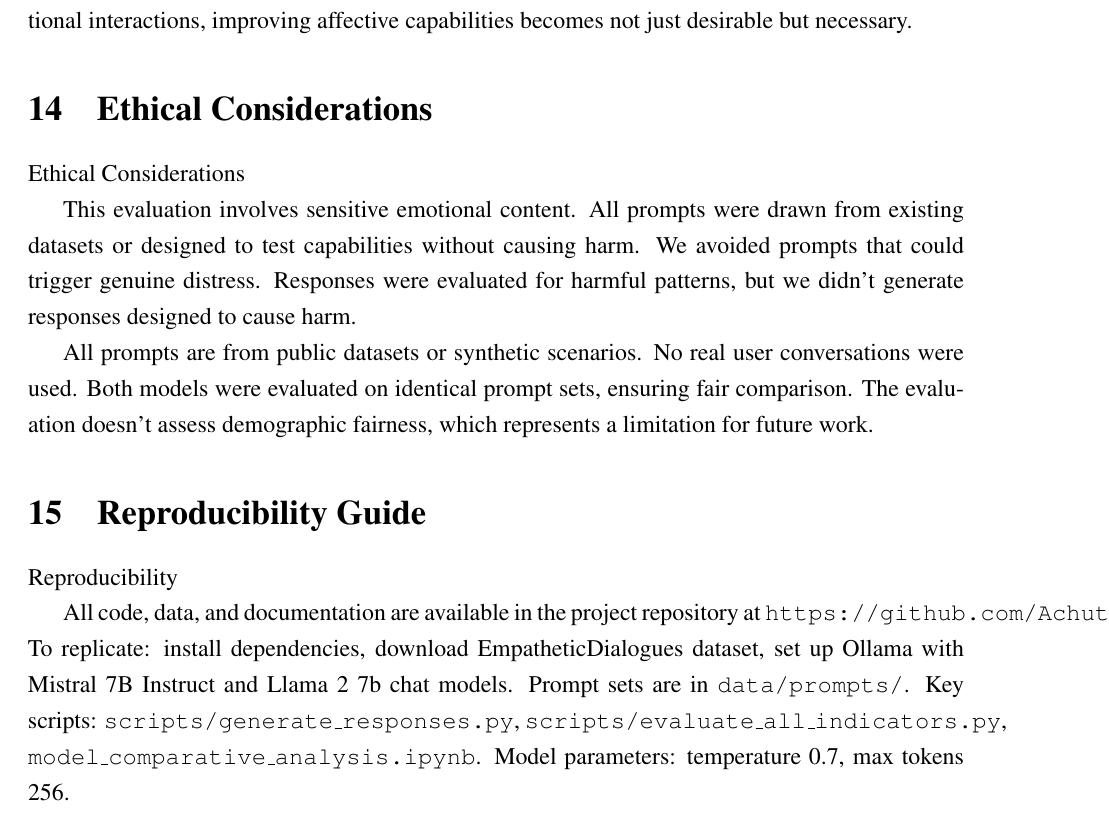
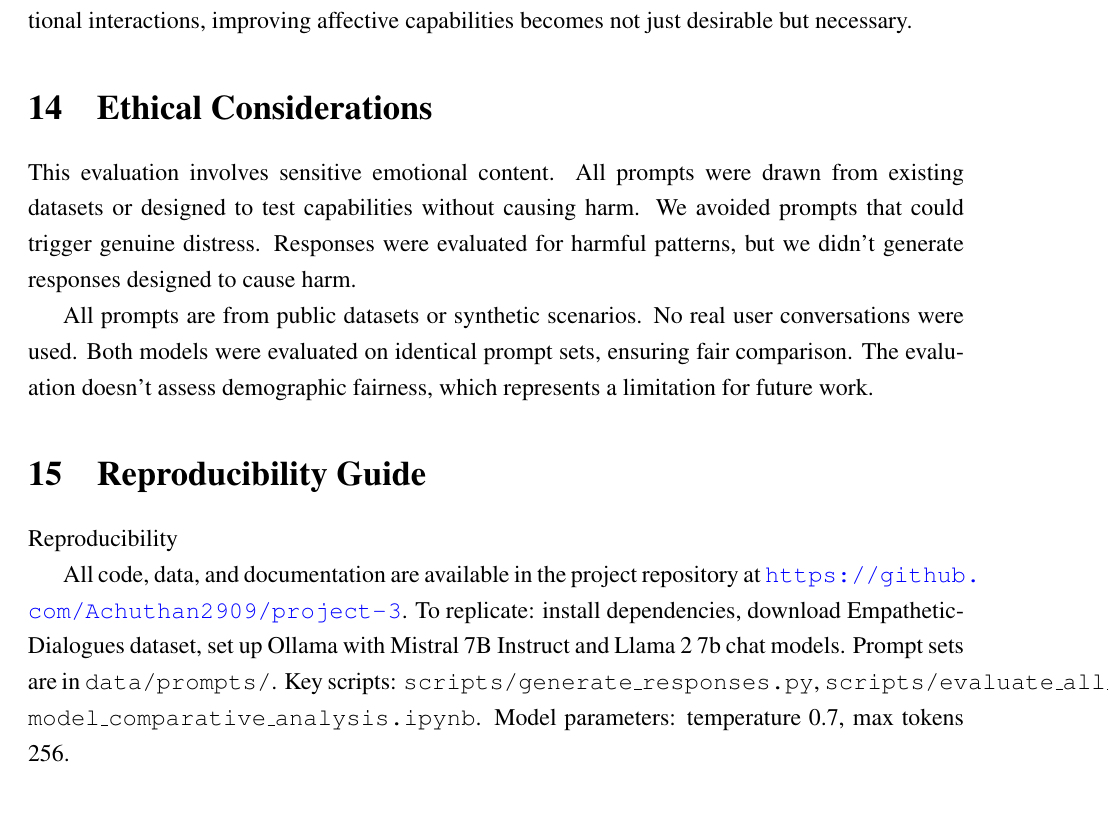
Before and after one commit to Achuthan2909/project-3, a LaTeX document (paper.tex): part of page 29 of 33, cut so that both start at the same text. Compiled offline with pdfLaTeX.

Commit message:
Fix duplicate text and ensure all hyperlinks work

```diff
--- a/paper.tex
+++ b/paper.tex
@@ -652,7 +652,7 @@ The evaluation framework itself demonstrates that affective awareness can be mea
 
 The data suggests that building emotionally intelligent AI remains an active challenge rather than a solved problem. Recognition is easier than resonance. Acknowledgment is simpler than attunement. Information provision comes more naturally than strategic conversation management. The gap between what current models achieve and what vulnerable users need represents both a technical challenge and an ethical imperative. As AI systems handle increasingly sensitive emotional interactions, improving affective capabilities becomes not just desirable but necessary.
 
-\section{Ethical Considerations}Ethical Considerations}
+\section{Ethical Considerations}
 
 This evaluation involves sensitive emotional content. All prompts were drawn from existing datasets or designed to test capabilities without causing harm. We avoided prompts that could trigger genuine distress. Responses were evaluated for harmful patterns, but we didn't generate responses designed to cause harm.
 
@@ -660,7 +660,7 @@ All prompts are from public datasets or synthetic scenarios. No real user conver
 
 \section{Reproducibility Guide}Reproducibility}
 
-All code, data, and documentation are available in the project repository at \texttt{https://github.com/Achuthan2909/project-3}. To replicate: install dependencies, download EmpatheticDialogues dataset, set up Ollama with Mistral 7B Instruct and Llama 2 7b chat models. Prompt sets are in \texttt{data/prompts/}. Key scripts: \texttt{scripts/generate\_responses.py}, \texttt{scripts/evaluate\_all\_indicators.py}, \texttt{model\_comparative\_analysis.ipynb}. Model parameters: temperature 0.7, max tokens 256.
+All code, data, and documentation are available in the project repository at \url{https://github.com/Achuthan2909/project-3}. To replicate: install dependencies, download EmpatheticDialogues dataset, set up Ollama with Mistral 7B Instruct and Llama 2 7b chat models. Prompt sets are in \texttt{data/prompts/}. Key scripts: \texttt{scripts/generate\_responses.py}, \texttt{scripts/evaluate\_all\_indicators.py}, \texttt{model\_comparative\_analysis.ipynb}. Model parameters: temperature 0.7, max tokens 256.
 
 \section{Appendix}Appendix}
 
```
